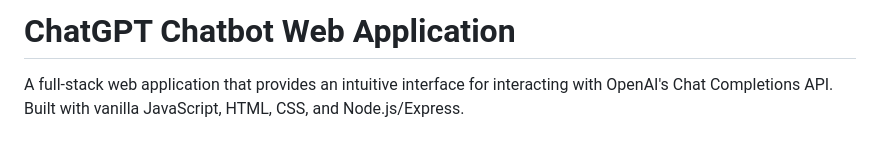
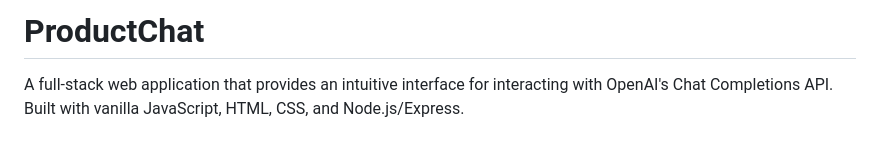
Before and after one commit to devhimanshum/ProductChat, a Markdown page: README.md, the part around the change. Rendered like a GitHub page.

Commit message:
Update README title with ProductChat

```diff
--- a/README.md
+++ b/README.md
@@ -1,4 +1,4 @@
-# ChatGPT Chatbot Web Application
+# ProductChat
 
 A full-stack web application that provides an intuitive interface for interacting with OpenAI's Chat Completions API. Built with vanilla JavaScript, HTML, CSS, and Node.js/Express.
 
```
